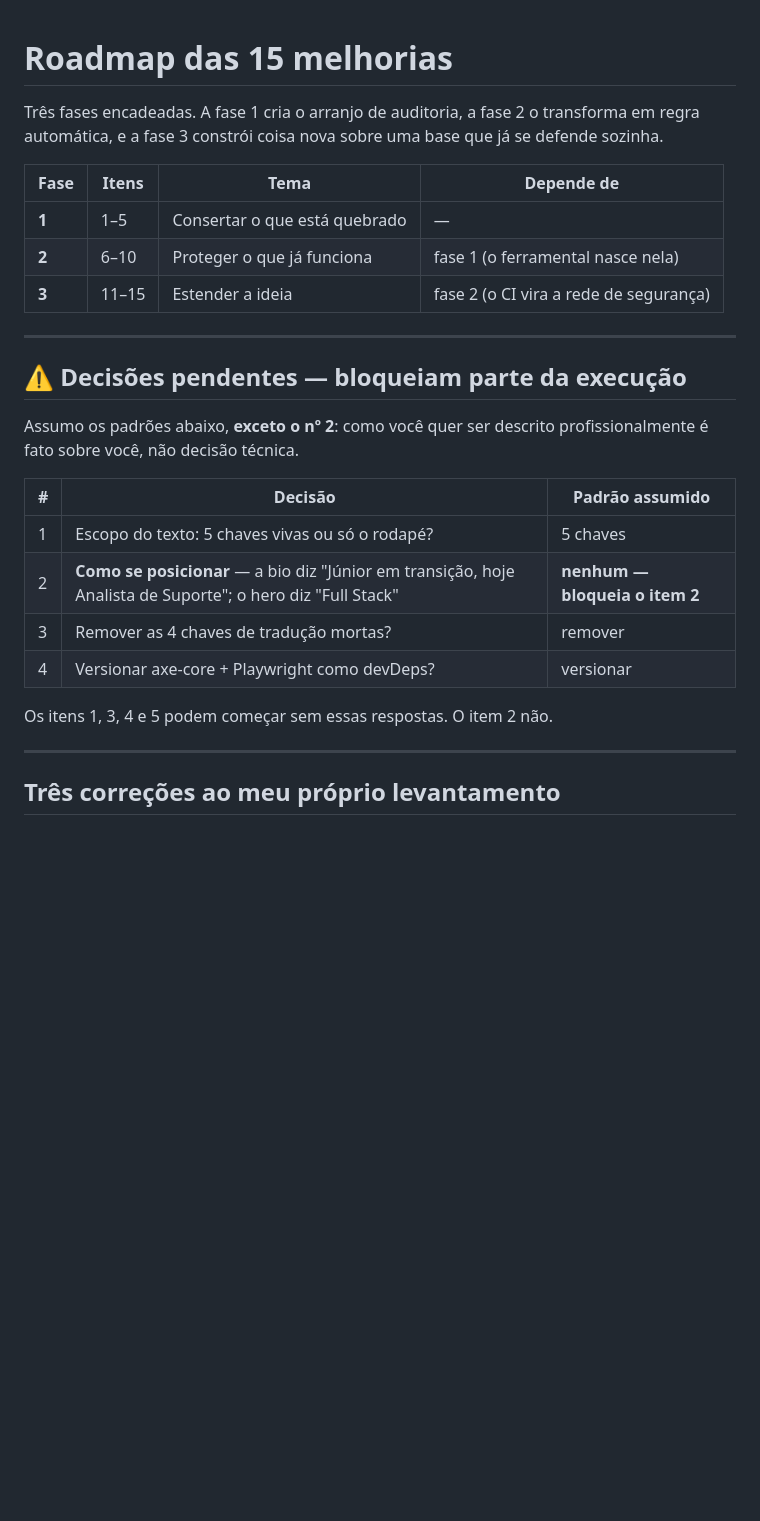
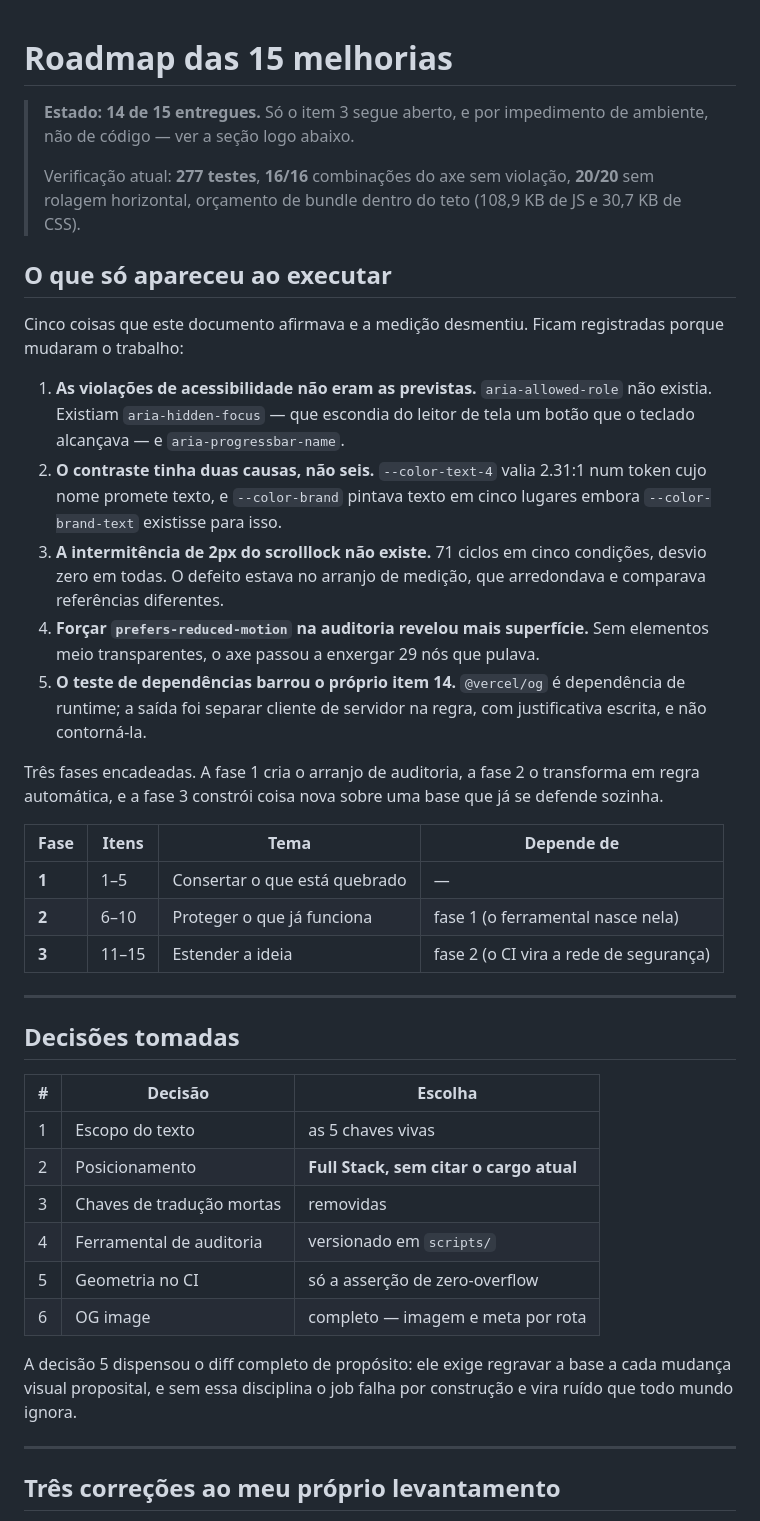
Before and after one commit to https-shini/NewPortfolio, a Markdown page: docs/ROADMAP.md, the part around one of its changes. Rendered like a GitHub page; blank space fills up the shorter version.

Commit message:
docs: registra no roadmap o que a execução desmentiu
O documento descrevia um plano; agora descreve também o que aconteceu ao
segui-lo. Cinco afirmações dele não sobreviveram à medição, e o valor de
guardá-las está justamente aí — a lista de violações prevista estava
errada, o contraste tinha duas causas em vez de seis, e a intermitência
do scrolllock simplesmente não existia.

As decisões que estavam pendentes viraram registro do que foi escolhido,
inclusive as duas que só apareceram durante o trabalho: geometria no CI
reduzida à asserção de zero-overflow, e OG image feita por inteiro.

O item 3 ficou marcado como o único aberto, com o motivo exato e os
comandos para concluir de fora. Não é limitação de código: o MCP do
GitHub só lê releases, e o proxy recusa push de tag com 403. Fica
registrado também por que a tag aponta para 60e3377 e não para o HEAD —
o trabalho das três fases é posterior ao que a v2.0.0 descreve.

```diff
--- a/docs/ROADMAP.md
+++ b/docs/ROADMAP.md
@@ -1,4 +1,32 @@
 # Roadmap das 15 melhorias
+
+> **Estado: 14 de 15 entregues.** Só o item 3 segue aberto, e por
+> impedimento de ambiente, não de código — ver a seção logo abaixo.
+>
+> Verificação atual: **277 testes**, **16/16** combinações do axe sem
+> violação, **20/20** sem rolagem horizontal, orçamento de bundle dentro
+> do teto (108,9 KB de JS e 30,7 KB de CSS).
+
+## O que só apareceu ao executar
+
+Cinco coisas que este documento afirmava e a medição desmentiu. Ficam
+registradas porque mudaram o trabalho:
+
+1. **As violações de acessibilidade não eram as previstas.** `aria-allowed-role`
+   não existia. Existiam `aria-hidden-focus` — que escondia do leitor de tela
+   um botão que o teclado alcançava — e `aria-progressbar-name`.
+2. **O contraste tinha duas causas, não seis.** `--color-text-4` valia 2.31:1
+   num token cujo nome promete texto, e `--color-brand` pintava texto em cinco
+   lugares embora `--color-brand-text` existisse para isso.
+3. **A intermitência de 2px do scrolllock não existe.** 71 ciclos em cinco
+   condições, desvio zero em todas. O defeito estava no arranjo de medição,
+   que arredondava e comparava referências diferentes.
+4. **Forçar `prefers-reduced-motion` na auditoria revelou mais superfície.**
+   Sem elementos meio transparentes, o axe passou a enxergar 29 nós que pulava.
+5. **O teste de dependências barrou o próprio item 14.** `@vercel/og` é
+   dependência de runtime; a saída foi separar cliente de servidor na regra,
+   com justificativa escrita, e não contorná-la.
+
 
 Três fases encadeadas. A fase 1 cria o arranjo de auditoria, a fase 2 o
 transforma em regra automática, e a fase 3 constrói coisa nova sobre uma base
@@ -12,19 +40,20 @@ que já se defende sozinha.
 
 ---
 
-## ⚠ Decisões pendentes — bloqueiam parte da execução
+## Decisões tomadas
 
-Assumo os padrões abaixo, **exceto o nº 2**: como você quer ser descrito
-profissionalmente é fato sobre você, não decisão técnica.
+| # | Decisão | Escolha |
+| --- | --- | --- |
+| 1 | Escopo do texto | as 5 chaves vivas |
+| 2 | Posicionamento | **Full Stack, sem citar o cargo atual** |
+| 3 | Chaves de tradução mortas | removidas |
+| 4 | Ferramental de auditoria | versionado em `scripts/` |
+| 5 | Geometria no CI | só a asserção de zero-overflow |
+| 6 | OG image | completo — imagem e meta por rota |
 
-| # | Decisão | Padrão assumido |
-| --- | --- | --- |
-| 1 | Escopo do texto: 5 chaves vivas ou só o rodapé? | 5 chaves |
-| 2 | **Como se posicionar** — a bio diz "Júnior em transição, hoje Analista de Suporte"; o hero diz "Full Stack" | **nenhum — bloqueia o item 2** |
-| 3 | Remover as 4 chaves de tradução mortas? | remover |
-| 4 | Versionar axe-core + Playwright como devDeps? | versionar |
-
-Os itens 1, 3, 4 e 5 podem começar sem essas respostas. O item 2 não.
+A decisão 5 dispensou o diff completo de propósito: ele exige regravar a
+base a cada mudança visual proposital, e sem essa disciplina o job falha
+por construção e vira ruído que todo mundo ignora.
 
 ---
 
```
Also changed, not shown: other parts of docs/ROADMAP.md (+28 -1 lines).
